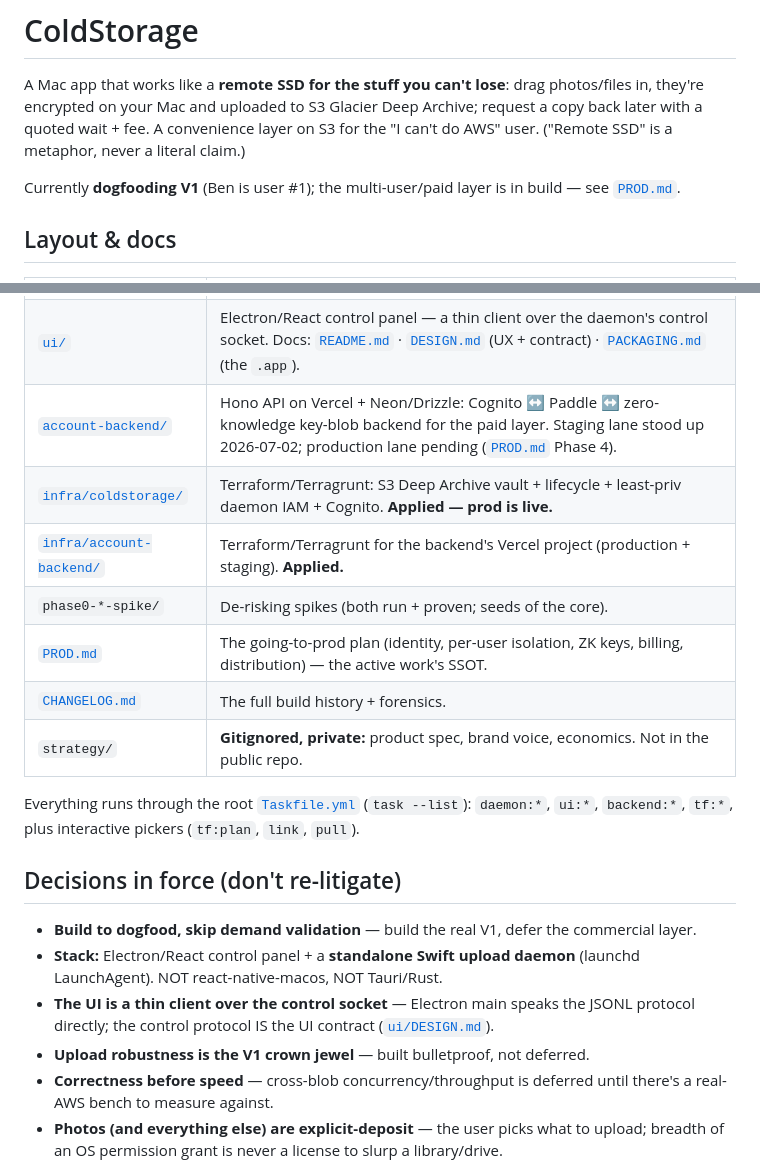
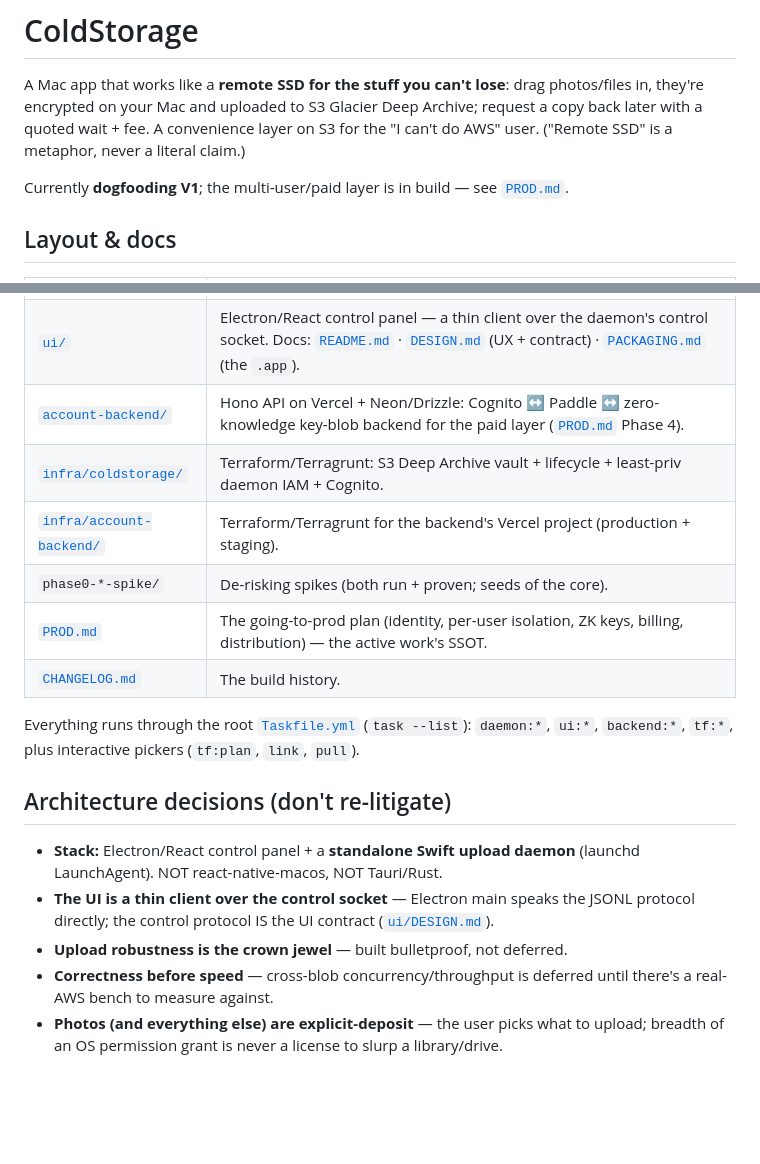
Before and after one commit to benhonda/coldstorage, a Markdown page: README.md, 2 parts joined by grey strips. GitHub-like rendering; blank space fills up the shorter version.

```diff
--- a/README.md
+++ b/README.md
@@ -5,8 +5,7 @@ encrypted on your Mac and uploaded to S3 Glacier Deep Archive; request a copy ba
 wait + fee. A convenience layer on S3 for the "I can't do AWS" user. ("Remote SSD" is a metaphor,
 never a literal claim.)
 
-Currently **dogfooding V1** (Ben is user #1); the multi-user/paid layer is in build — see
-[`PROD.md`](./PROD.md).
+Currently **dogfooding V1**; the multi-user/paid layer is in build — see [`PROD.md`](./PROD.md).
 
 ## Layout & docs
 
@@ -14,24 +13,22 @@ Currently **dogfooding V1** (Ben is user #1); the multi-user/paid layer is in bu
 |---|---|
 | [`coldstorage/`](./coldstorage/) | The Swift package: portable `ColdStorageCore` (engine, journal, crypto, control plane) + `ColdStorageMac` adapter (PhotoKit, FSEvents) + executables (`coldstored`, `coldstorectl`, `coldstore-cli`, `coldstore-restore`, `coldstore-photo-picker`). Docs: [`README.md`](./coldstorage/README.md) (run it) · [`DESIGN.md`](./coldstorage/DESIGN.md) (how/why it's built). |
 | [`ui/`](./ui/) | Electron/React control panel — a thin client over the daemon's control socket. Docs: [`README.md`](./ui/README.md) · [`DESIGN.md`](./ui/DESIGN.md) (UX + contract) · [`PACKAGING.md`](./ui/PACKAGING.md) (the `.app`). |
-| [`account-backend/`](./account-backend/) | Hono API on Vercel + Neon/Drizzle: Cognito ↔ Paddle ↔ zero-knowledge key-blob backend for the paid layer. Staging lane stood up 2026-07-02; production lane pending ([`PROD.md`](./PROD.md) Phase 4). |
-| [`infra/coldstorage/`](./infra/coldstorage/) | Terraform/Terragrunt: S3 Deep Archive vault + lifecycle + least-priv daemon IAM + Cognito. **Applied — prod is live.** |
-| [`infra/account-backend/`](./infra/account-backend/) | Terraform/Terragrunt for the backend's Vercel project (production + staging). **Applied.** |
+| [`account-backend/`](./account-backend/) | Hono API on Vercel + Neon/Drizzle: Cognito ↔ Paddle ↔ zero-knowledge key-blob backend for the paid layer ([`PROD.md`](./PROD.md) Phase 4). |
+| [`infra/coldstorage/`](./infra/coldstorage/) | Terraform/Terragrunt: S3 Deep Archive vault + lifecycle + least-priv daemon IAM + Cognito. |
+| [`infra/account-backend/`](./infra/account-backend/) | Terraform/Terragrunt for the backend's Vercel project (production + staging). |
 | `phase0-*-spike/` | De-risking spikes (both run + proven; seeds of the core). |
 | [`PROD.md`](./PROD.md) | The going-to-prod plan (identity, per-user isolation, ZK keys, billing, distribution) — the active work's SSOT. |
-| [`CHANGELOG.md`](./CHANGELOG.md) | The full build history + forensics. |
-| `strategy/` | **Gitignored, private:** product spec, brand voice, economics. Not in the public repo. |
+| [`CHANGELOG.md`](./CHANGELOG.md) | The build history. |
 
 Everything runs through the root [`Taskfile.yml`](./Taskfile.yml) (`task --list`): `daemon:*`, `ui:*`,
 `backend:*`, `tf:*`, plus interactive pickers (`tf:plan`, `link`, `pull`).
 
-## Decisions in force (don't re-litigate)
-- **Build to dogfood, skip demand validation** — build the real V1, defer the commercial layer.
+## Architecture decisions (don't re-litigate)
 - **Stack:** Electron/React control panel + a **standalone Swift upload daemon** (launchd LaunchAgent).
   NOT react-native-macos, NOT Tauri/Rust.
 - **The UI is a thin client over the control socket** — Electron main speaks the JSONL protocol
   directly; the control protocol IS the UI contract ([`ui/DESIGN.md`](./ui/DESIGN.md)).
-- **Upload robustness is the V1 crown jewel** — built bulletproof, not deferred.
+- **Upload robustness is the crown jewel** — built bulletproof, not deferred.
 - **Correctness before speed** — cross-blob concurrency/throughput is deferred until there's a
   real-AWS bench to measure against.
 - **Photos (and everything else) are explicit-deposit** — the user picks what to upload; breadth of an
```
Also changed, not shown: other parts of README.md (+3 -44 lines), CHANGELOG.md (+2 -1 lines), PROD.md (+5 -5 lines).
